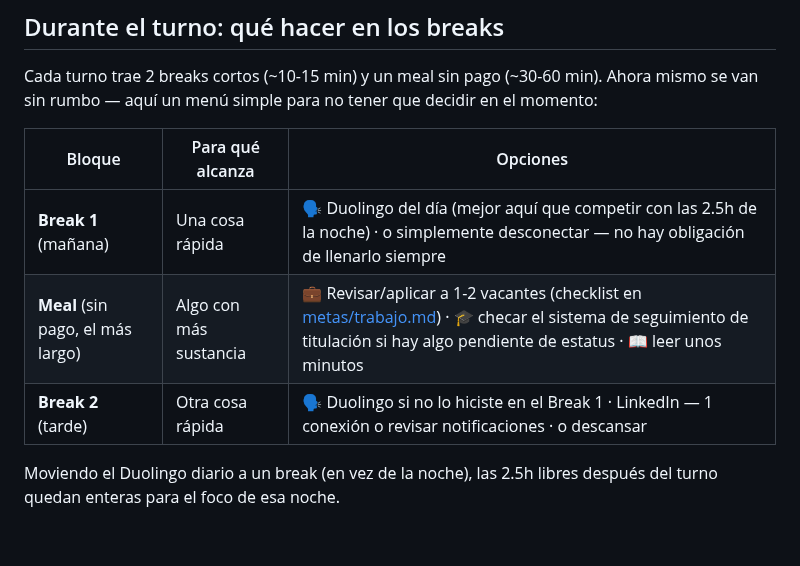
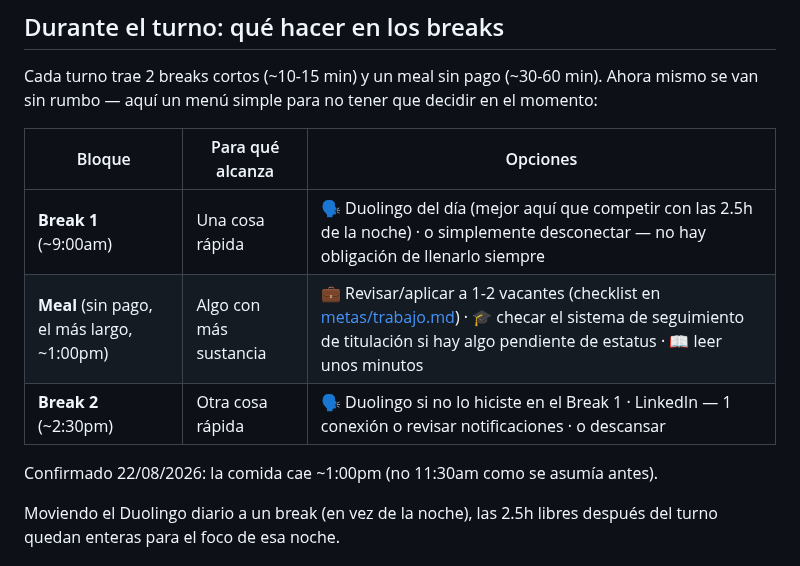
Before and after one commit to skywalkerdiego/Cerebro, a Markdown page: perfil/rutina.md, the part around the change. GitHub-like rendering; blank space fills up the shorter version.

Commit message:
Corrige el horario real de breaks: comida a la 1pm, no 11:30am
- perfil/rutina.md: horarios actualizados (Break1 ~9am, Meal ~1pm, Break2 ~2:30pm)
- Aspect.exe, Cerebro.exe y el calendario ya reflejan el horario real

Co-Authored-By: Claude Sonnet 5 <noreply@anthropic.com>
Claude-Session: https://claude.ai/code/session_01PL8dSiHhB73xxGjboHgH8s

```diff
--- a/perfil/rutina.md
+++ b/perfil/rutina.md
@@ -34,9 +34,11 @@ que decidir en el momento:
 
 | Bloque | Para qué alcanza | Opciones |
 |--------|-------------------|----------|
-| **Break 1** (mañana) | Una cosa rápida | 🗣️ Duolingo del día (mejor aquí que competir con las 2.5h de la noche) · o simplemente desconectar — no hay obligación de llenarlo siempre |
-| **Meal** (sin pago, el más largo) | Algo con más sustancia | 💼 Revisar/aplicar a 1-2 vacantes (checklist en [metas/trabajo.md](../metas/trabajo.md)) · 🎓 checar el sistema de seguimiento de titulación si hay algo pendiente de estatus · 📖 leer unos minutos |
-| **Break 2** (tarde) | Otra cosa rápida | 🗣️ Duolingo si no lo hiciste en el Break 1 · LinkedIn — 1 conexión o revisar notificaciones · o descansar |
+| **Break 1** (~9:00am) | Una cosa rápida | 🗣️ Duolingo del día (mejor aquí que competir con las 2.5h de la noche) · o simplemente desconectar — no hay obligación de llenarlo siempre |
+| **Meal** (sin pago, el más largo, ~1:00pm) | Algo con más sustancia | 💼 Revisar/aplicar a 1-2 vacantes (checklist en [metas/trabajo.md](../metas/trabajo.md)) · 🎓 checar el sistema de seguimiento de titulación si hay algo pendiente de estatus · 📖 leer unos minutos |
+| **Break 2** (~2:30pm) | Otra cosa rápida | 🗣️ Duolingo si no lo hiciste en el Break 1 · LinkedIn — 1 conexión o revisar notificaciones · o descansar |
+
+Confirmado 22/08/2026: la comida cae ~1:00pm (no 11:30am como se asumía antes).
 
 Moviendo el Duolingo diario a un break (en vez de la noche), las 2.5h
 libres después del turno quedan enteras para el foco de esa noche.
```
